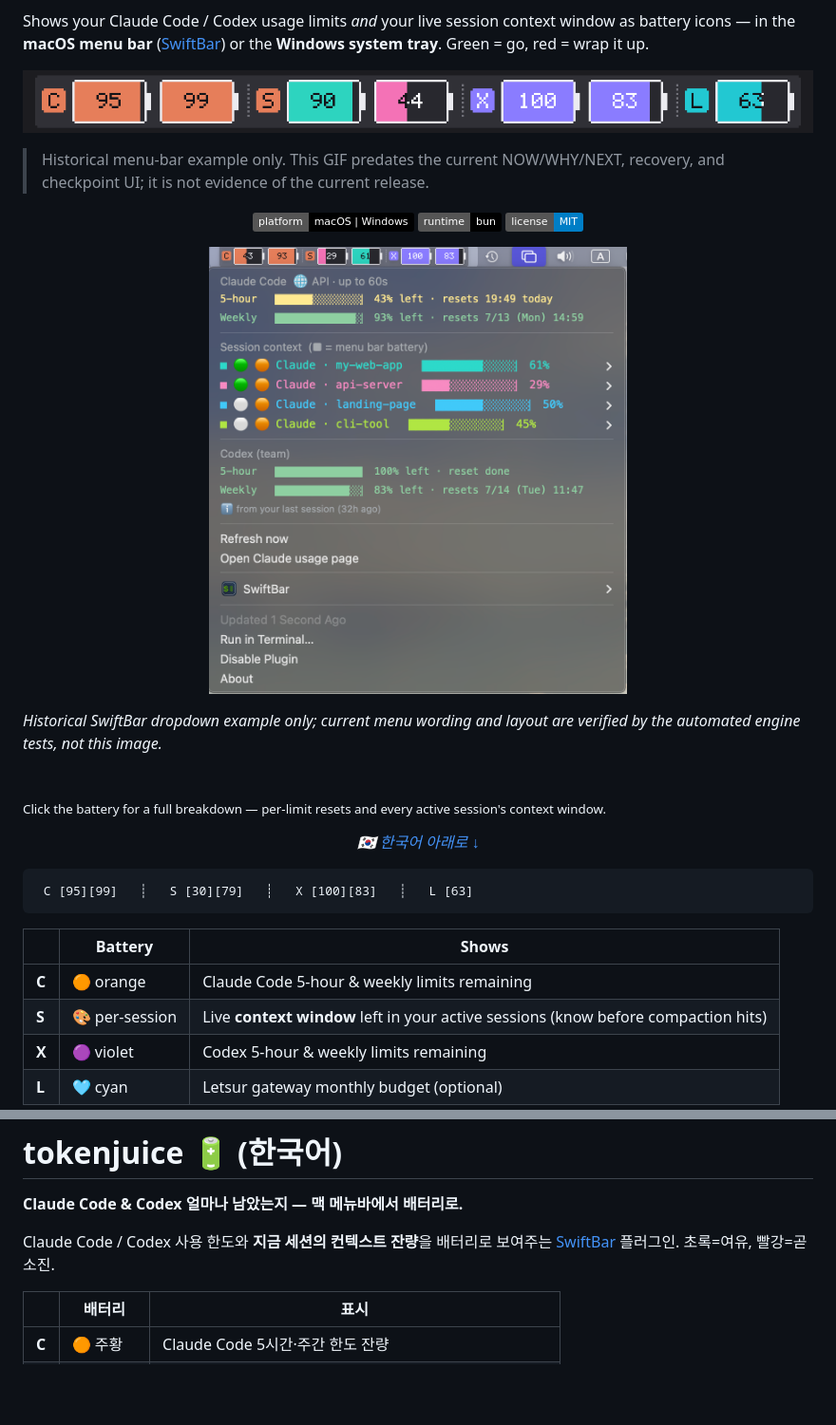
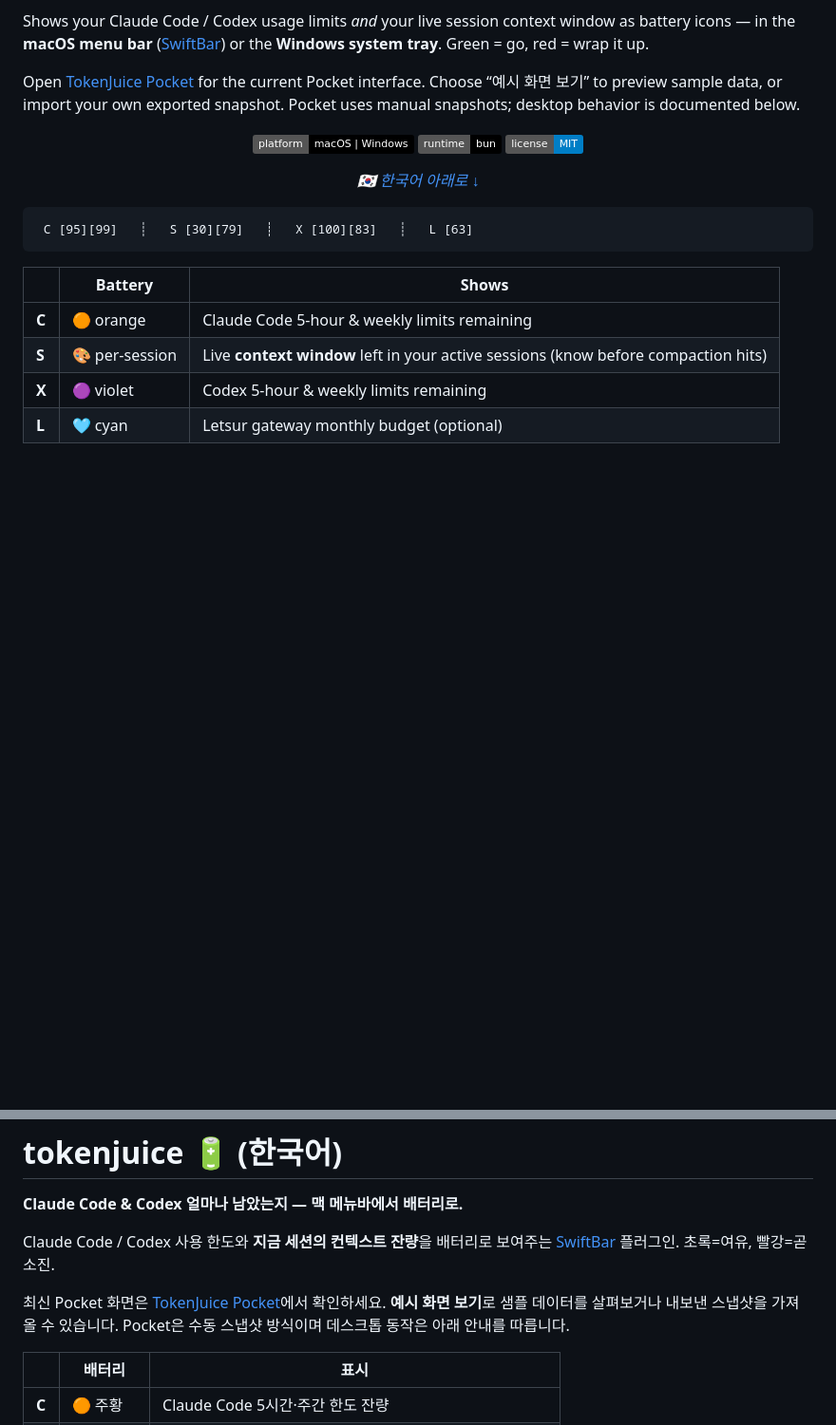
Before and after one commit to kendrick-na/tokenjuice, a Markdown page: README.md, 2 parts joined by grey strips. Shown at 95% size. Drawn GitHub-style; badges without logos; blank space fills up the shorter version.

Commit message:
Remove outdated UI images from README

```diff
--- a/README.md
+++ b/README.md
@@ -15,22 +15,15 @@ gives the matching installer. Do NOT run install.sh on Windows; it is macOS-only
 
 Shows your Claude Code / Codex usage limits *and* your live session context window as battery icons — in the **macOS menu bar** ([SwiftBar](https://github.com/swiftbar/SwiftBar)) or the **Windows system tray**. Green = go, red = wrap it up.
 
-![demo](docs/demo.gif)
-
-> Historical menu-bar example only. This GIF predates the current NOW/WHY/NEXT,
-> recovery, and checkpoint UI; it is not evidence of the current release.
+Open [TokenJuice Pocket](https://kendrick-na.github.io/tokenjuice/) for the current
+Pocket interface. Choose “예시 화면 보기” to preview sample data, or import your
+own exported snapshot. Pocket uses manual snapshots; desktop behavior is
+documented below.
 
 <p align="center">
   <img alt="platform" src="https://img.shields.io/badge/platform-macOS%20%7C%20Windows-black">
   <img alt="runtime" src="https://img.shields.io/badge/runtime-bun-black?logo=bun">
   <img alt="license" src="https://img.shields.io/badge/license-MIT-blue">
-</p>
-
-<p align="center">
-  <img alt="dropdown" src="docs/screenshot.png" width="440">
-
-  <p><em>Historical SwiftBar dropdown example only; current menu wording and layout are verified by the automated engine tests, not this image.</em></p>
-  <br><sub>Click the battery for a full breakdown — per-limit resets and every active session's context window.</sub>
 </p>
 
 <p align="center"><i><a href="#한국어">🇰🇷 한국어 아래로 ↓</a></i></p>
@@ -358,6 +351,8 @@ MIT
 
 Claude Code / Codex 사용 한도와 **지금 세션의 컨텍스트 잔량**을 배터리로 보여주는 [SwiftBar](https://github.com/swiftbar/SwiftBar) 플러그인. 초록=여유, 빨강=곧 소진.
 
+최신 Pocket 화면은 [TokenJuice Pocket](https://kendrick-na.github.io/tokenjuice/)에서 확인하세요. **예시 화면 보기**로 샘플 데이터를 살펴보거나 내보낸 스냅샷을 가져올 수 있습니다. Pocket은 수동 스냅샷 방식이며 데스크톱 동작은 아래 안내를 따릅니다.
+
 | | 배터리 | 표시 |
 |---|---|---|
 | **C** | 🟠 주황 | Claude Code 5시간·주간 한도 잔량 |
```
Also changed, not shown: docs/UI_UX_RELEASE_PLAN.md (+5 -1 lines).
